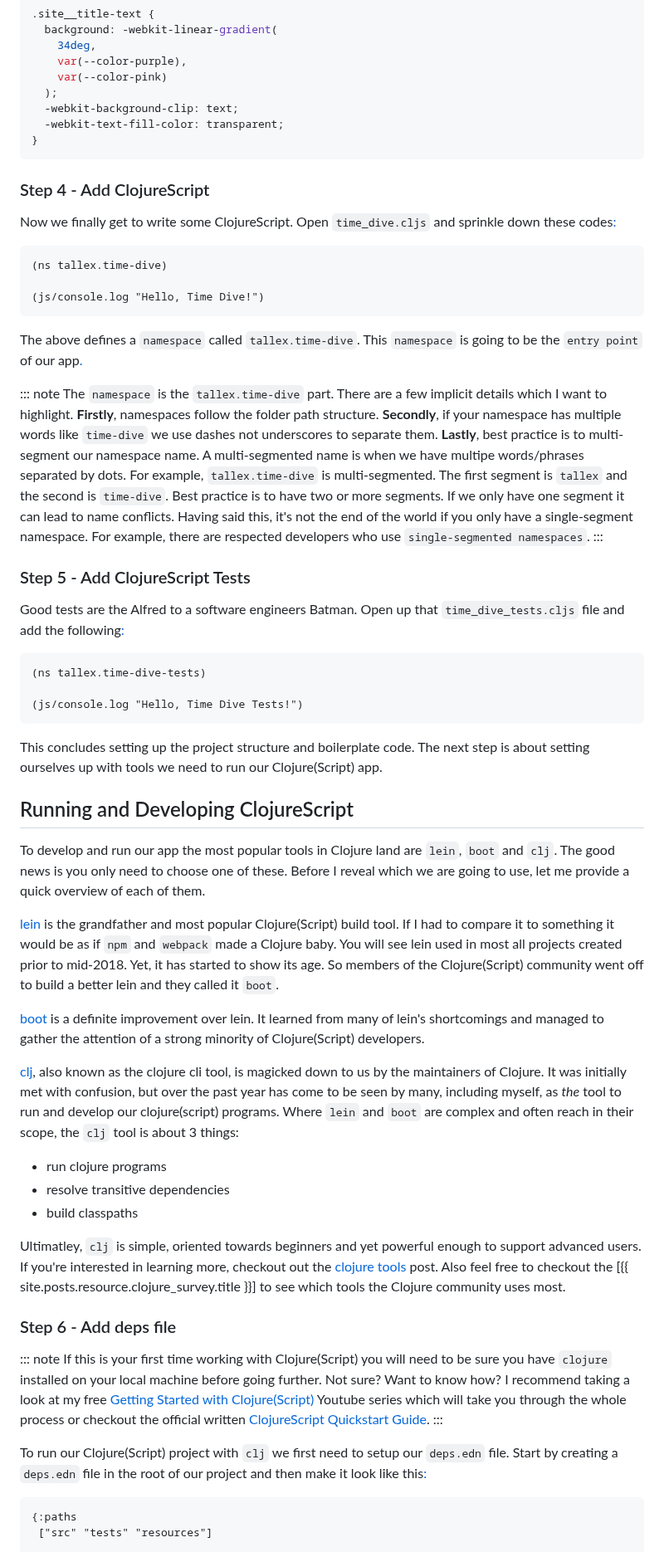
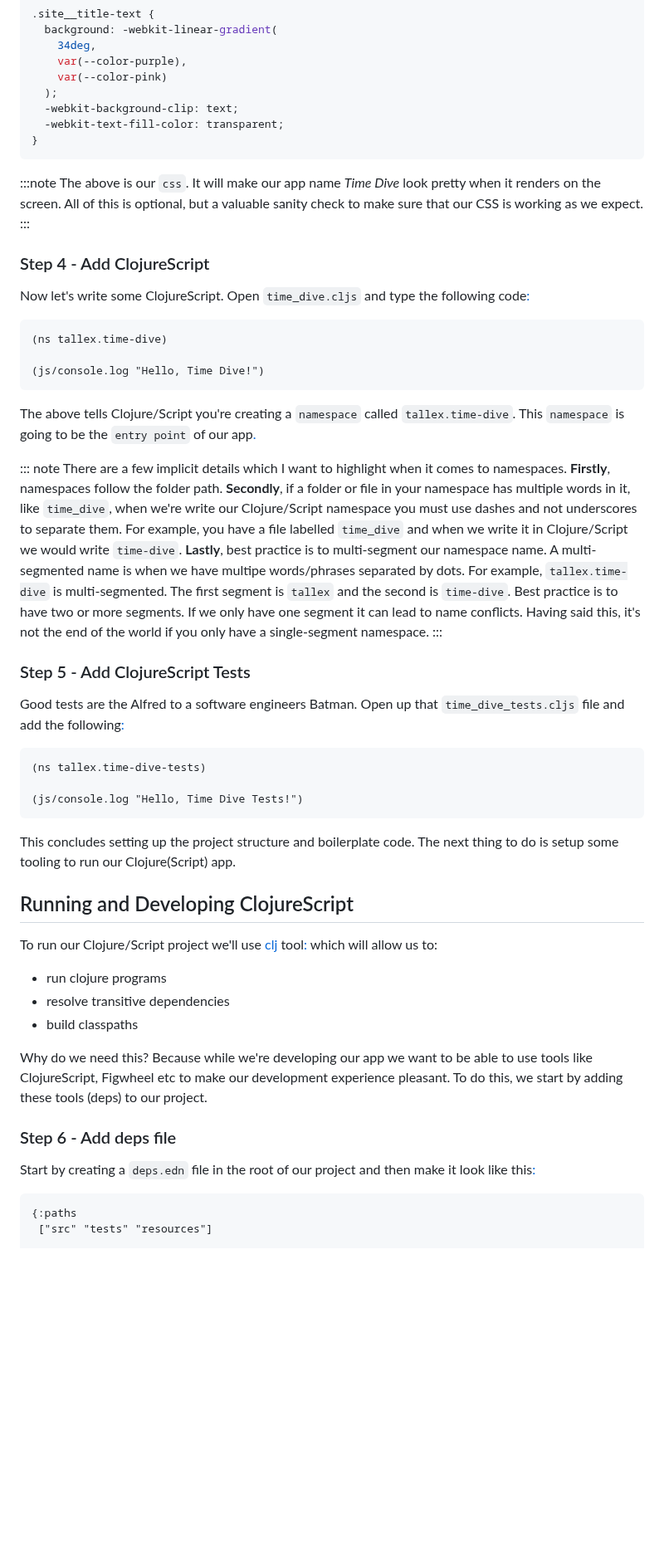
Before and after one commit to athomasoriginal/com.betweentwoparens, a Markdown page: src/posts/001-creating-a-clojurescript-project-from-scratch.md, the part around one of its changes. Shown at 83% size. GitHub-like rendering; blank space fills up the shorter version.

````diff
--- a/src/posts/001-creating-a-clojurescript-project-from-scratch.md
+++ b/src/posts/001-creating-a-clojurescript-project-from-scratch.md
@@ -104,9 +137,16 @@ body {
 }
 ```
 
+:::note
+The above is our `css`.  It will make our app name _Time Dive_ look pretty when
+it renders on the screen.  All of this is optional, but a valuable sanity check
+to make sure that our CSS is working as we expect.
+:::
+
 ### Step 4 - Add ClojureScript
 
-Now we finally get to write some ClojureScript. Open `time_dive.cljs` and sprinkle down these codes<a href="#sanity-check-cljs" aria-describedby="footnote-label" id="sanity-check-cljs-ref">:</a>
+Now let's write some ClojureScript. Open `time_dive.cljs` and type the following
+code<a href="#sanity-check-cljs" aria-describedby="footnote-label" id="sanity-check-cljs-ref">:</a>
 
 ```clojure
 (ns tallex.time-dive)
@@ -114,16 +154,28 @@ Now we finally get to write some ClojureScript. Open `time_dive.cljs` and sprink
 (js/console.log "Hello, Time Dive!")
 ```
 
-The above defines a `namespace` called `tallex.time-dive`. This `namespace` is going to be the `entry point` of our app<a href="#entry-point-conventions" aria-describedby="footnote-label" id="entry-point-conventions-ref">.</a>
+The above tells Clojure/Script you're creating a `namespace` called
+`tallex.time-dive`. This `namespace` is going to be the `entry point` of our app<a href="#entry-point-conventions" aria-describedby="footnote-label" id="entry-point-conventions-ref">.</a>
 
 ::: note
-The `namespace` is the `tallex.time-dive` part.  There are a few implicit details which I want to highlight.  **Firstly**, namespaces follow the folder path structure.  **Secondly**, if your namespace has multiple words like `time-dive` we use dashes not underscores to separate them.  **Lastly**, best practice is to multi-segment our namespace name.  A multi-segmented name is when we have multipe words/phrases separated by dots.  For example, `tallex.time-dive` is multi-segmented.  The first segment is `tallex` and the second is
-`time-dive`.  Best practice is to have two or more segments. If we only have one segment it can lead to name conflicts.  Having said this, it's not the end of the world if you only have a single-segment namespace. For example, there are respected developers who use `single-segmented namespaces`.
+There are a few implicit details which I want to highlight when it comes to namespaces.
+**Firstly**, namespaces follow the folder path.  **Secondly**, if
+a folder or file in your namespace has multiple words in it, like `time_dive`, when
+we're write our Clojure/Script namespace you must use dashes and not underscores
+to separate them.  For example, you have a file labelled `time_dive` and when we
+write it in Clojure/Script we would write `time-dive`. **Lastly**, best practice
+is to multi-segment our namespace name.  A multi-segmented
+name is when we have multipe words/phrases separated by dots.  For example,
+`tallex.time-dive` is multi-segmented.  The first segment is `tallex` and the
+second is `time-dive`.  Best practice is to have two or more segments. If we
+only have one segment it can lead to name conflicts. Having said this, it's not
+the end of the world if you only have a single-segment namespace.
 :::
 
 ### Step 5 - Add ClojureScript Tests
 
-Good tests are the Alfred to a software engineers Batman. Open up that `time_dive_tests.cljs` file and add the following<a href="#sanity-check-cljs-test" aria-describedby="footnote-label" id="sanity-check-cljs-test-ref">:</a>
+Good tests are the Alfred to a software engineers Batman. Open up that
+`time_dive_tests.cljs` file and add the following<a href="#sanity-check-cljs-test" aria-describedby="footnote-label" id="sanity-check-cljs-test-ref">:</a>
 
 ```clojure
 (ns tallex.time-dive-tests)
@@ -131,31 +183,27 @@ Good tests are the Alfred to a software engineers Batman. Open up that `time_div
 (js/console.log "Hello, Time Dive Tests!")
 ```
 
-This concludes setting up the project structure and boilerplate code. The next step is about setting ourselves up with tools we need to run our Clojure(Script) app.
+This concludes setting up the project structure and boilerplate code. The next
+thing to do is setup some tooling to run our Clojure(Script) app.
 
 ## Running and Developing ClojureScript
 
-To develop and run our app the most popular tools in Clojure land are `lein`, `boot` and `clj`. The good news is you only need to choose one of these.  Before I reveal which we are going to use, let me provide a quick overview of each of them.
+To run our Clojure/Script project we'll use [clj] tool<a href="#clj-tools" aria-describedby="footnote-label" id="clj-tools-ref">:</a>
+which will allow us to:
 
-[lein] is the grandfather and most popular Clojure(Script) build tool. If I had to compare it to something it would be as if `npm` and `webpack` made a Clojure baby. You will see lein used in most all projects created prior to mid-2018. Yet, it has started to show its age. So members of the Clojure(Script) community went off to build a better lein and they called it `boot`.
+* run clojure programs
+* resolve transitive dependencies
+* build classpaths
 
-[boot] is a definite improvement over lein. It learned from many of lein's shortcomings and managed to gather the attention of a strong minority of Clojure(Script) developers.
-
-[clj], also known as the clojure cli tool, is magicked down to us by the maintainers of Clojure. It was initially met with confusion, but over the past year has come to be seen by many, including myself, as _the_ tool to run and develop our clojure(script) programs. Where `lein` and `boot` are complex and often reach in their scope, the `clj` tool is about 3 things:
-
- - run clojure programs
- - resolve transitive dependencies
- - build classpaths
-
- Ultimatley, `clj` is simple, oriented towards beginners and yet powerful enough to support advanced users.  If you're interested in learning more, checkout out the [clojure tools] post.  Also feel free to checkout the [{{ site.posts.resource.clojure_survey.title }}] to see which tools the Clojure community uses most.
+Why do we need this?  Because while we're developing our app we want to be
+able to use tools like ClojureScript, Figwheel etc to make our development
+experience pleasant.  To do this, we start by adding these tools (deps) to our
+project.
 
 ### Step 6 - Add deps file
 
-::: note
-If this is your first time working with Clojure(Script) you will need to be sure you have `clojure` installed on your local machine before going further.  Not sure?  Want to know how?  I recommend taking a look at my free [Getting Started with Clojure(Script)] Youtube series which will take you through the whole process or checkout the official written [ClojureScript Quickstart Guide].
-:::
-
-To run our Clojure(Script) project with `clj` we first need to setup our `deps.edn` file. Start by creating a `deps.edn` file in the root of our project and then make it look like this<a href="#build-tools-deps" aria-describedby="footnote-label" id="build-tools-deps-ref">:</a>
+Start by creating a `deps.edn` file in the root of our project and then make
+it look like this<a href="#build-tools-deps" aria-describedby="footnote-label" id="build-tools-deps-ref">:</a>
 
 ```clojure
 {:paths
````
Also changed, not shown: other parts of src/posts/001-creating-a-clojurescript-project-from-scratch.md (+189 -59 lines).
